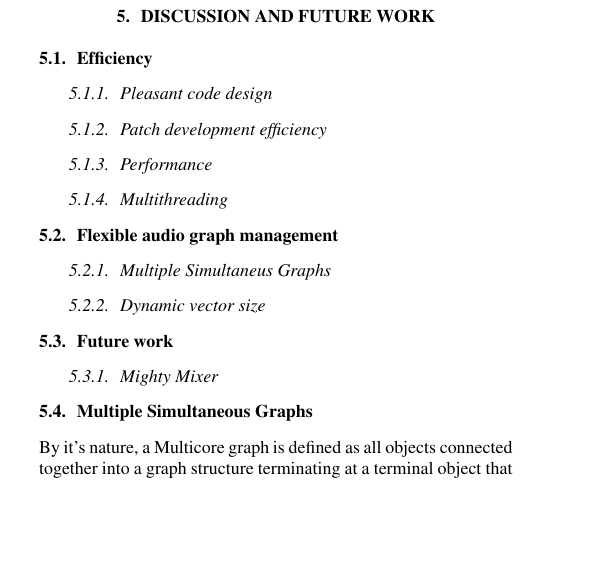
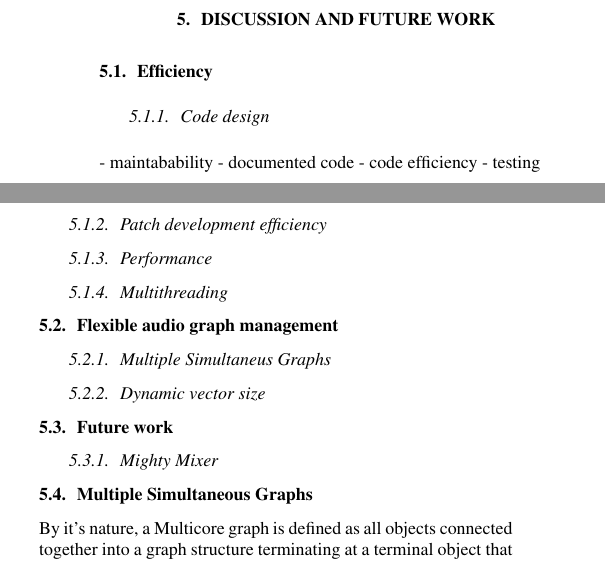
Before and after one commit to alexarje/JamomaPublications, a LaTeX paper (Proceedings/2010-DAFx-Multicore/JamomaMulticore-DAFx.tex): part of one column of page 5 of 6 before the commit and two parts of the columns of page 5 of 6 after it, the two joined at a grey line, cut so that both start at the same text, the shorter picture padded with empty space. Compiled offline with pdfLaTeX; the source files are stored in an older character set and shown here as Unicode.

Commit message:
More brainstorming on Discussion

```diff
--- a/Proceedings/2010-DAFx-Multicore/JamomaMulticore-DAFx.tex
+++ b/Proceedings/2010-DAFx-Multicore/JamomaMulticore-DAFx.tex
@@ -798,7 +798,14 @@ The currently supported export formats are: Max 5 patcher, C++ source code, Ruby
 
 \subsection{Efficiency}
 
-\subsubsection{Pleasant code design}
+\subsubsection{Code design}
+
+
+- maintabability
+- documented code
+- code efficiency
+- testing
+
 
 \subsubsection{Patch development efficiency}
 
```
